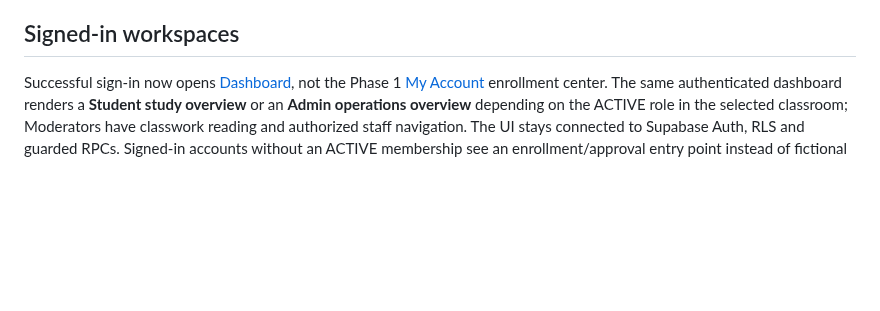
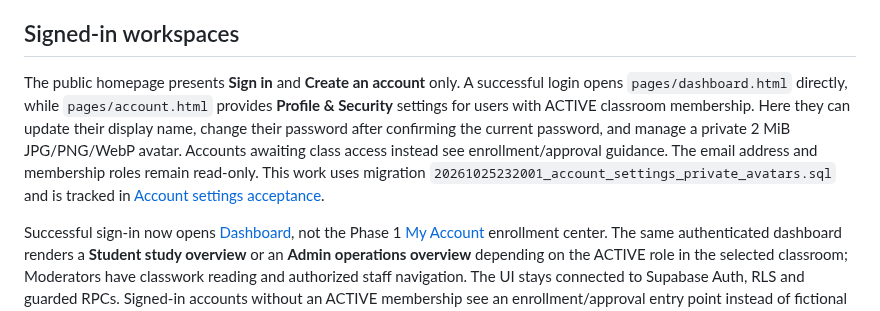
Before and after one commit to jaxian5/blue-noelle, a Markdown page: README.md, the part around the change. Rendered like a GitHub page; blank space fills up the shorter version.

Commit message:
docs: clarify homepage entry and Account as personal settings

```diff
--- a/README.md
+++ b/README.md
@@ -11,6 +11,19 @@ A private, multi-class classroom platform hosted on **GitHub Pages**, using **Su
 > - **Later phases:** chat, announcements, notifications and compilation remain **deny-by-default schema placeholders** until separately implemented and tested.
 
 ## Signed-in workspaces
+
+The public homepage presents **Sign in** and **Create an account** only.
+A successful login opens `pages/dashboard.html` directly, while
+`pages/account.html` provides **Profile & Security** settings for users with
+ACTIVE classroom membership. Here they can update their display name,
+change their password after confirming the current password, and manage a
+private 2 MiB JPG/PNG/WebP avatar. Accounts awaiting class access instead
+see enrollment/approval guidance. The email address and membership roles
+remain read-only. This work uses migration
+`20261025232001_account_settings_private_avatars.sql` and is tracked in
+[Account settings acceptance](docs/ACCOUNT-SETTINGS-ACCEPTANCE-2026-10-26.md).
+
+
 
 Successful sign-in now opens [Dashboard](pages/dashboard.html), not the
 Phase 1 [My Account](pages/account.html) enrollment center. The same
```
